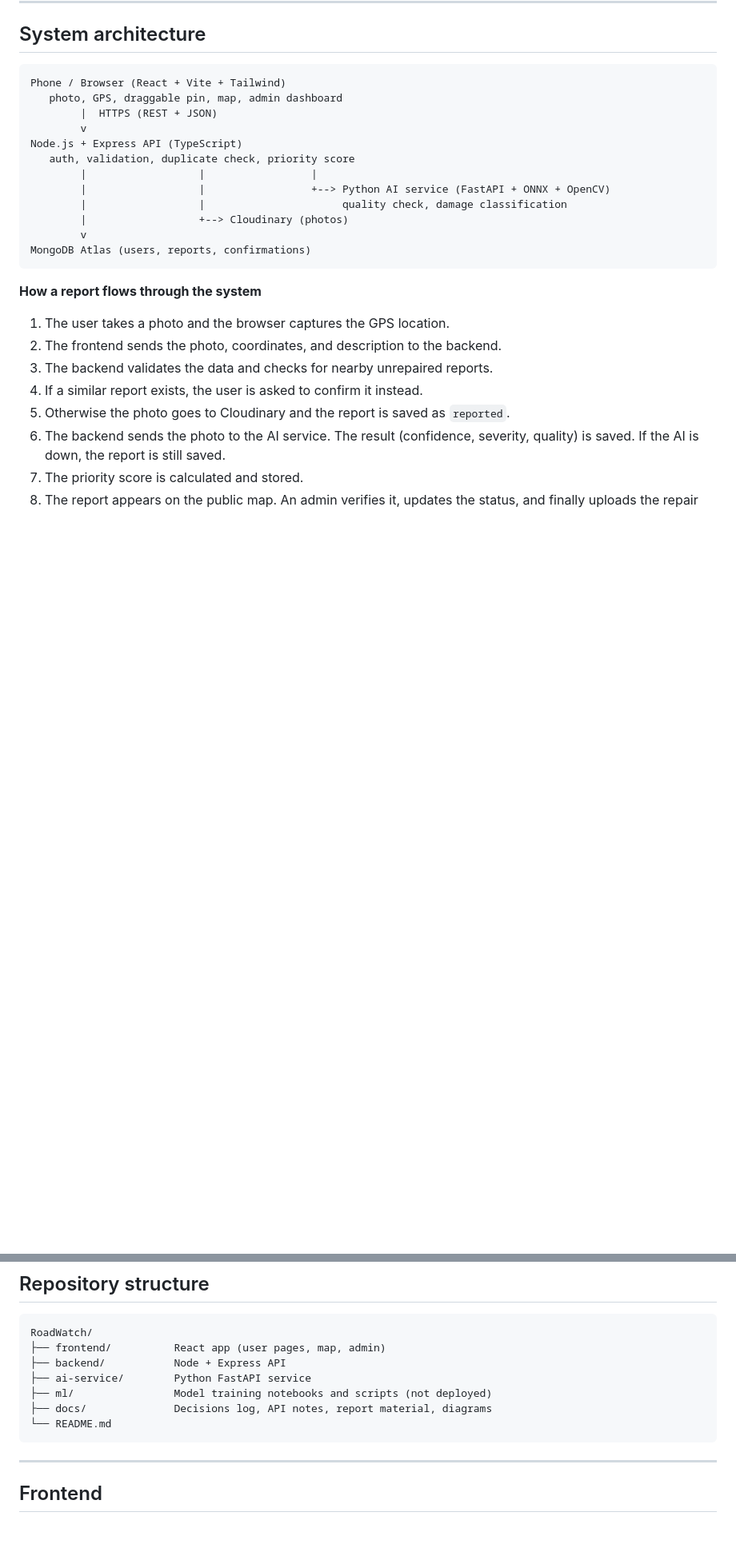
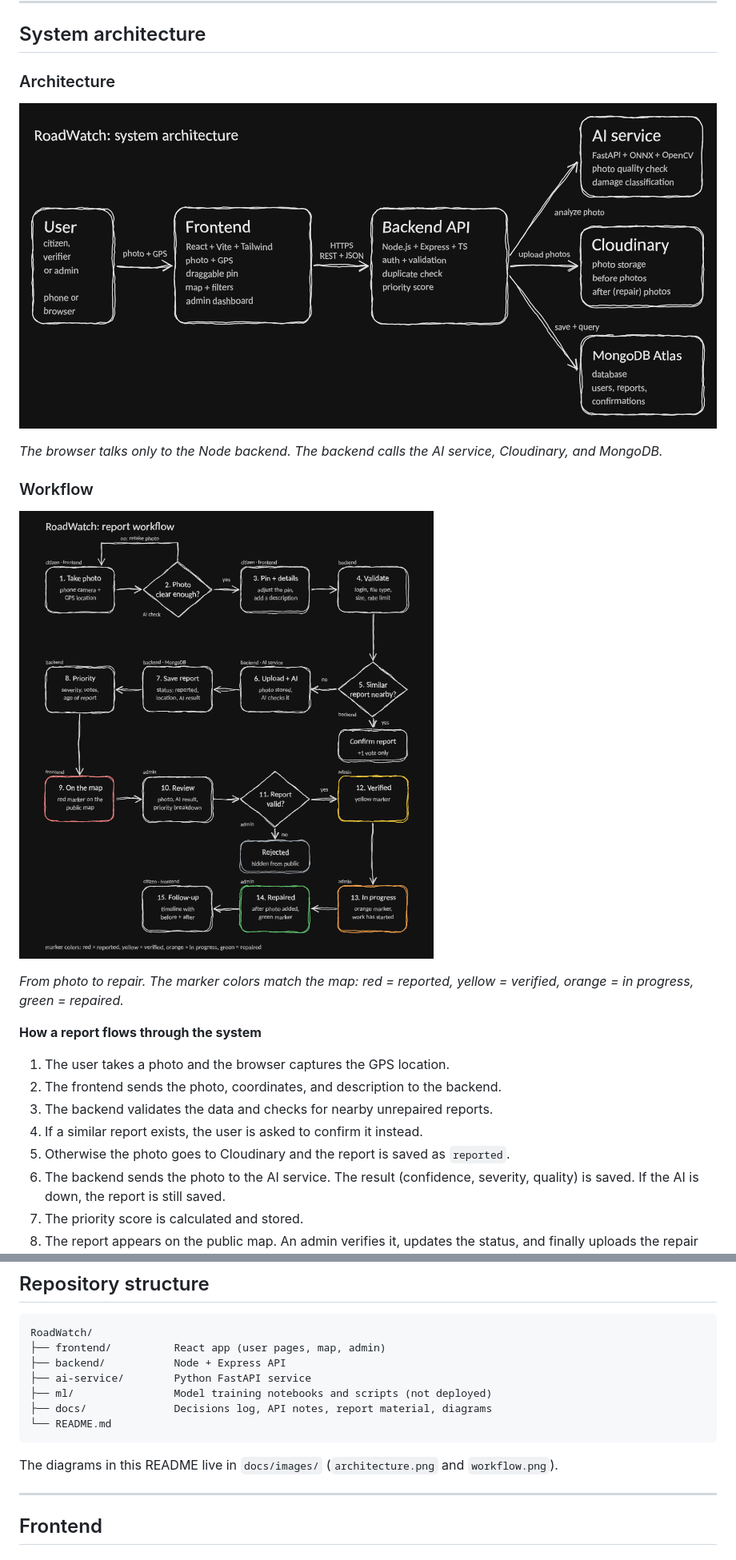
Before and after one commit to Vortex-oo/RoadWatch, a Markdown page: README.md, 2 parts joined by grey strips. Shown at 80% size. Rendered like a GitHub page; pictures changed too: docs/images/architecture.png (added), docs/images/workflow.png (added); blank space fills up the shorter version.

Commit message:
readme file update part 2

````diff
--- a/README.md
+++ b/README.md
@@ -116,20 +116,17 @@ Many civic apps combine photos and a map. RoadWatch stands out through how it ha
 
 ## System architecture
 
-```
-Phone / Browser (React + Vite + Tailwind)
-   photo, GPS, draggable pin, map, admin dashboard
-        |  HTTPS (REST + JSON)
-        v
-Node.js + Express API (TypeScript)
-   auth, validation, duplicate check, priority score
-        |                  |                 |
-        |                  |                 +--> Python AI service (FastAPI + ONNX + OpenCV)
-        |                  |                      quality check, damage classification
-        |                  +--> Cloudinary (photos)
-        v
-MongoDB Atlas (users, reports, confirmations)
-```
+### Architecture
+
+![RoadWatch system architecture](docs/images/architecture.png)
+
+*The browser talks only to the Node backend. The backend calls the AI service, Cloudinary, and MongoDB.*
+
+### Workflow
+
+![RoadWatch report workflow](docs/images/workflow.png)
+
+*From photo to repair. The marker colors match the map: red = reported, yellow = verified, orange = in progress, green = repaired.*
 
 **How a report flows through the system**
 
@@ -171,6 +168,8 @@ RoadWatch/
 ├── docs/              Decisions log, API notes, report material, diagrams
 └── README.md
 ```
+
+The diagrams in this README live in `docs/images/` (`architecture.png` and `workflow.png`).
 
 ---
 
````
